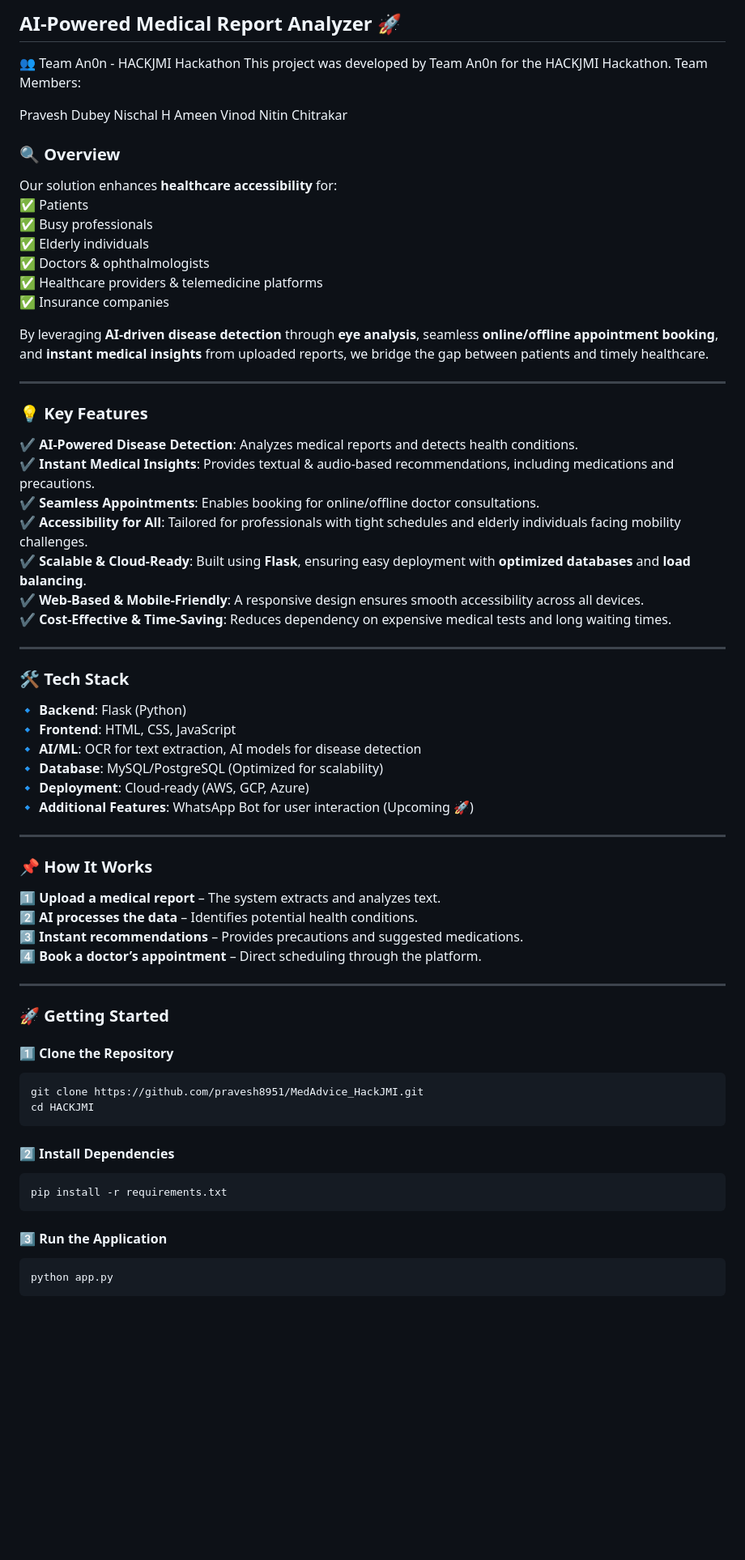
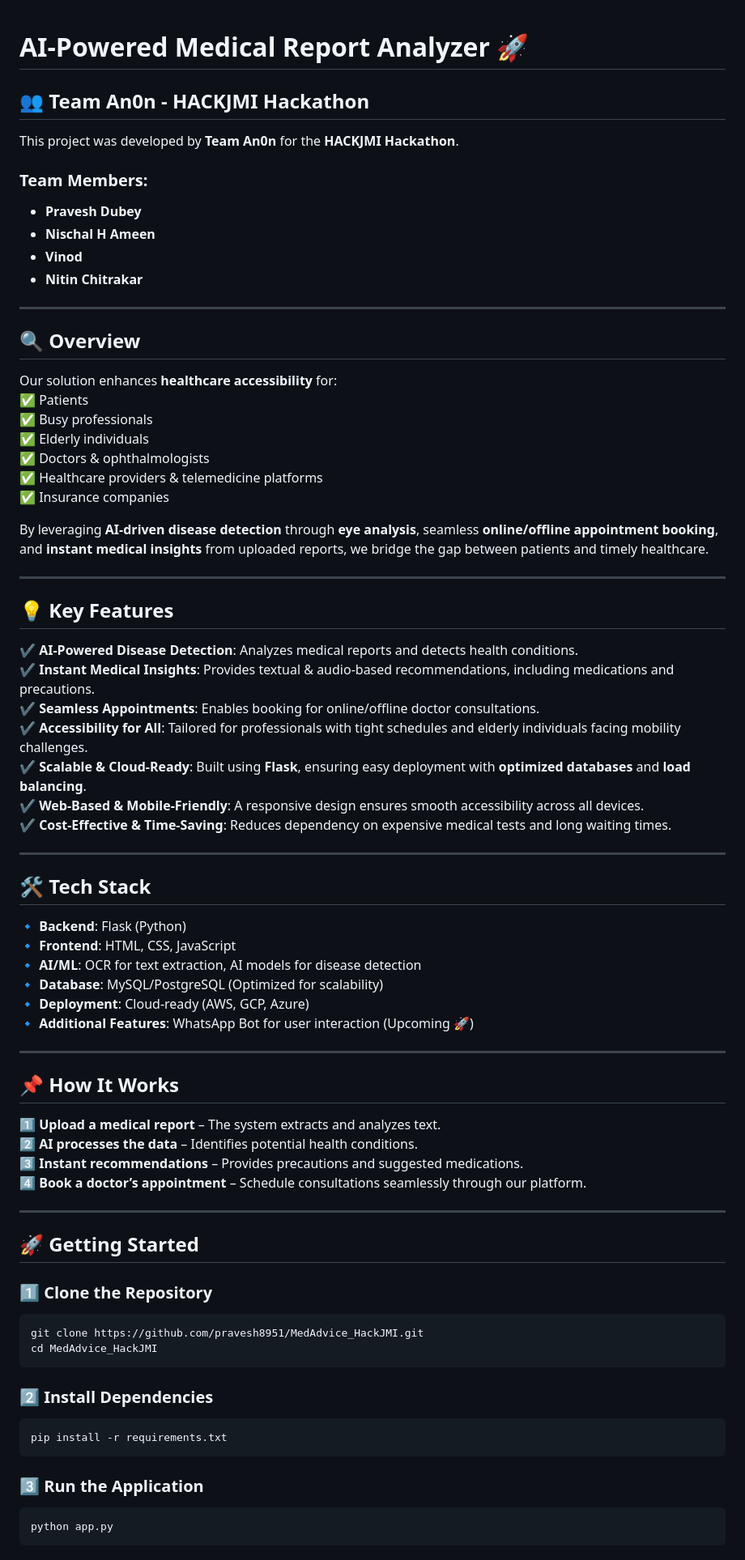
Before and after one commit to pravesh8951/MedAdvice_HackJMI, a Markdown page: README.md, the part around one of its changes. Shown at 81% size. GitHub-like rendering; blank space fills up the shorter version.

````diff
--- a/README.md
+++ b/README.md
@@ -1,15 +1,18 @@
-## **AI-Powered Medical Report Analyzer 🚀**
 
-👥 Team An0n - HACKJMI Hackathon
-This project was developed by Team An0n for the HACKJMI Hackathon.
-Team Members:
+# **AI-Powered Medical Report Analyzer 🚀**
 
-Pravesh Dubey
-Nischal H Ameen
-Vinod
-Nitin Chitrakar
+## 👥 Team An0n - HACKJMI Hackathon
+This project was developed by **Team An0n** for the **HACKJMI Hackathon**.
 
-### **🔍 Overview**
+### **Team Members:**
+- **Pravesh Dubey**
+- **Nischal H Ameen**
+- **Vinod**
+- **Nitin Chitrakar**
+
+---
+
+## **🔍 Overview**
 Our solution enhances **healthcare accessibility** for:
 ✅ Patients
 ✅ Busy professionals
@@ -22,7 +25,7 @@ By leveraging **AI-driven disease detection** through **eye analysis**, seamless
 
 ---
 
-### **💡 Key Features**
+## **💡 Key Features**
 ✔ **AI-Powered Disease Detection**: Analyzes medical reports and detects health conditions.
 ✔ **Instant Medical Insights**: Provides textual & audio-based recommendations, including medications and precautions.
 ✔ **Seamless Appointments**: Enables booking for online/offline doctor consultations.
@@ -33,7 +36,7 @@ By leveraging **AI-driven disease detection** through **eye analysis**, seamless
 
 ---
 
-### **🛠️ Tech Stack**
+## **🛠️ Tech Stack**
 🔹 **Backend**: Flask (Python)
 🔹 **Frontend**: HTML, CSS, JavaScript
 🔹 **AI/ML**: OCR for text extraction, AI models for disease detection
@@ -43,25 +46,25 @@ By leveraging **AI-driven disease detection** through **eye analysis**, seamless
 
 ---
 
-### **📌 How It Works**
+## **📌 How It Works**
 1️⃣ **Upload a medical report** – The system extracts and analyzes text.
 2️⃣ **AI processes the data** – Identifies potential health conditions.
 3️⃣ **Instant recommendations** – Provides precautions and suggested medications.
-4️⃣ **Book a doctor’s appointment** – Direct scheduling through the platform.
+4️⃣ **Book a doctor’s appointment** – Schedule consultations seamlessly through our platform.
 
 ---
 
-### **🚀 Getting Started**
-#### **1️⃣ Clone the Repository**
+## **🚀 Getting Started**
+### **1️⃣ Clone the Repository**
 ```bash
 git clone https://github.com/pravesh8951/MedAdvice_HackJMI.git
-cd HACKJMI
+cd MedAdvice_HackJMI
 ```
-#### **2️⃣ Install Dependencies**
+### **2️⃣ Install Dependencies**
 ```bash
 pip install -r requirements.txt
 ```
-#### **3️⃣ Run the Application**
+### **3️⃣ Run the Application**
 ```bash
 python app.py
 ```
````
Also changed, not shown: other parts of README.md (+5 -5 lines).
